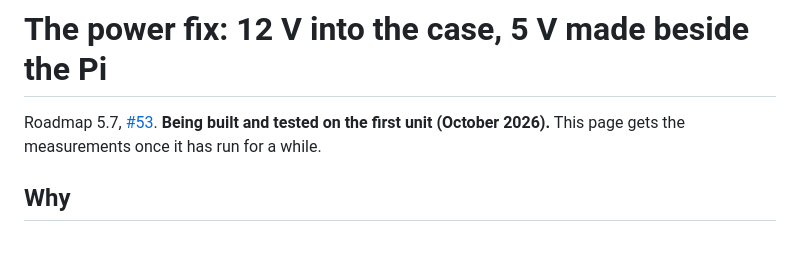
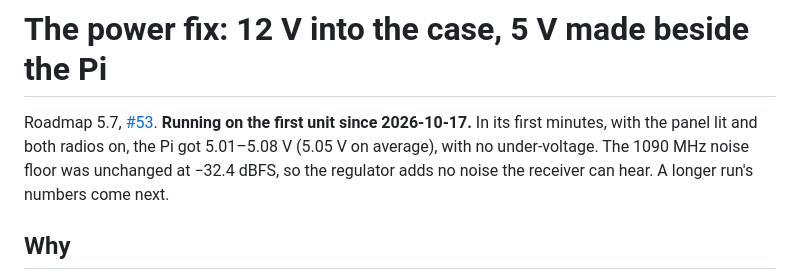
Before and after one commit to mferris/StratoScan, a Markdown page: docs/power-fix.md, the part around the change. GitHub-like rendering; blank space fills up the shorter version.

Commit message:
Docs: the power fix's first minutes on the first unit (#53)
Co-Authored-By: Claude Opus 5.5 <noreply@anthropic.com>

```diff
--- a/docs/power-fix.md
+++ b/docs/power-fix.md
@@ -1,8 +1,11 @@
 # The power fix: 12 V into the case, 5 V made beside the Pi
 
 Roadmap 5.7, [#53](https://github.com/mferris/StratoScan/issues/53).
-**Being built and tested on the first unit (October 2026).** This page gets
-the measurements once it has run for a while.
+**Running on the first unit since 2026-10-17.** In its first minutes, with
+the panel lit and both radios on, the Pi got 5.01–5.08 V (5.05 V on
+average), with no under-voltage. The 1090 MHz noise floor was unchanged at
+−32.4 dBFS, so the regulator adds no noise the receiver can hear. A longer
+run's numbers come next.
 
 ## Why
 
```
